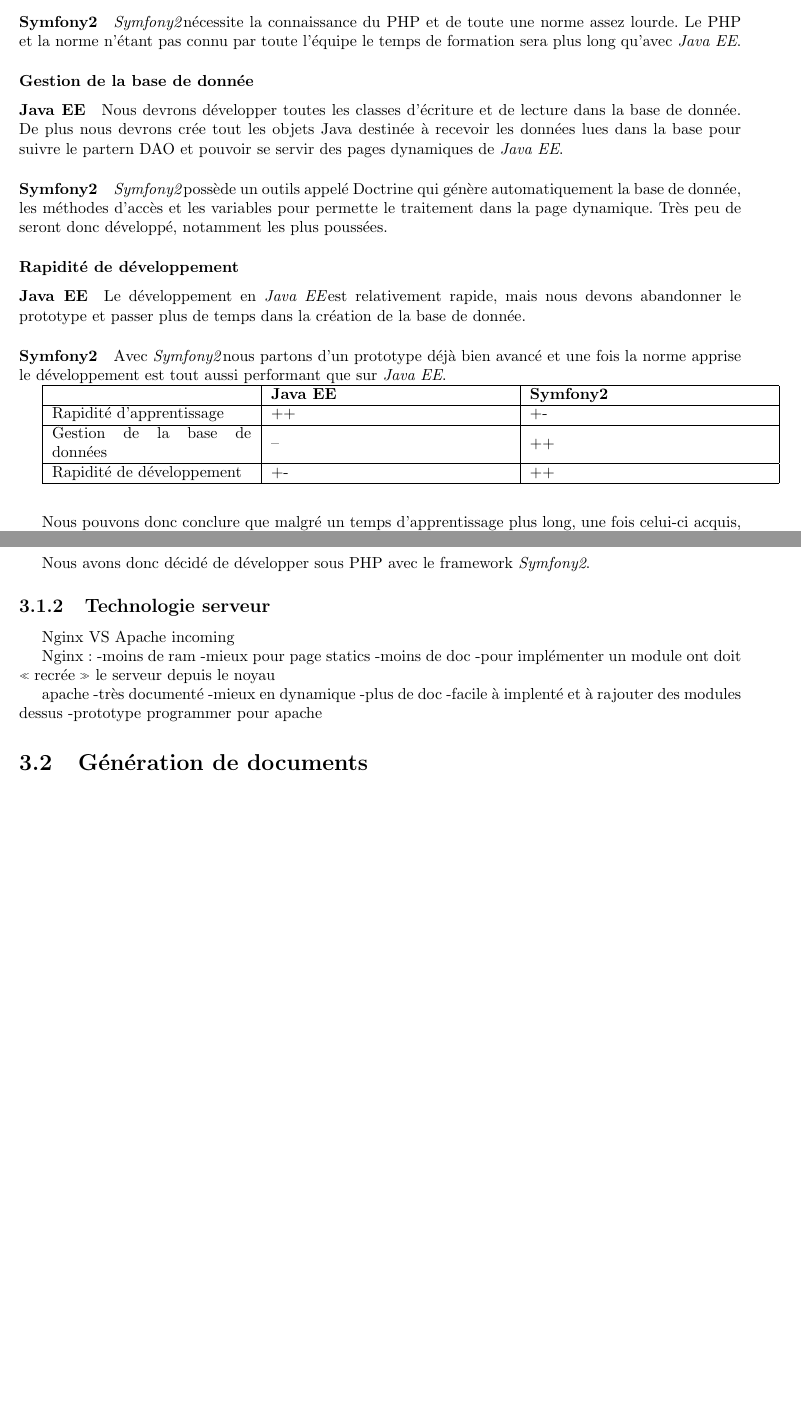
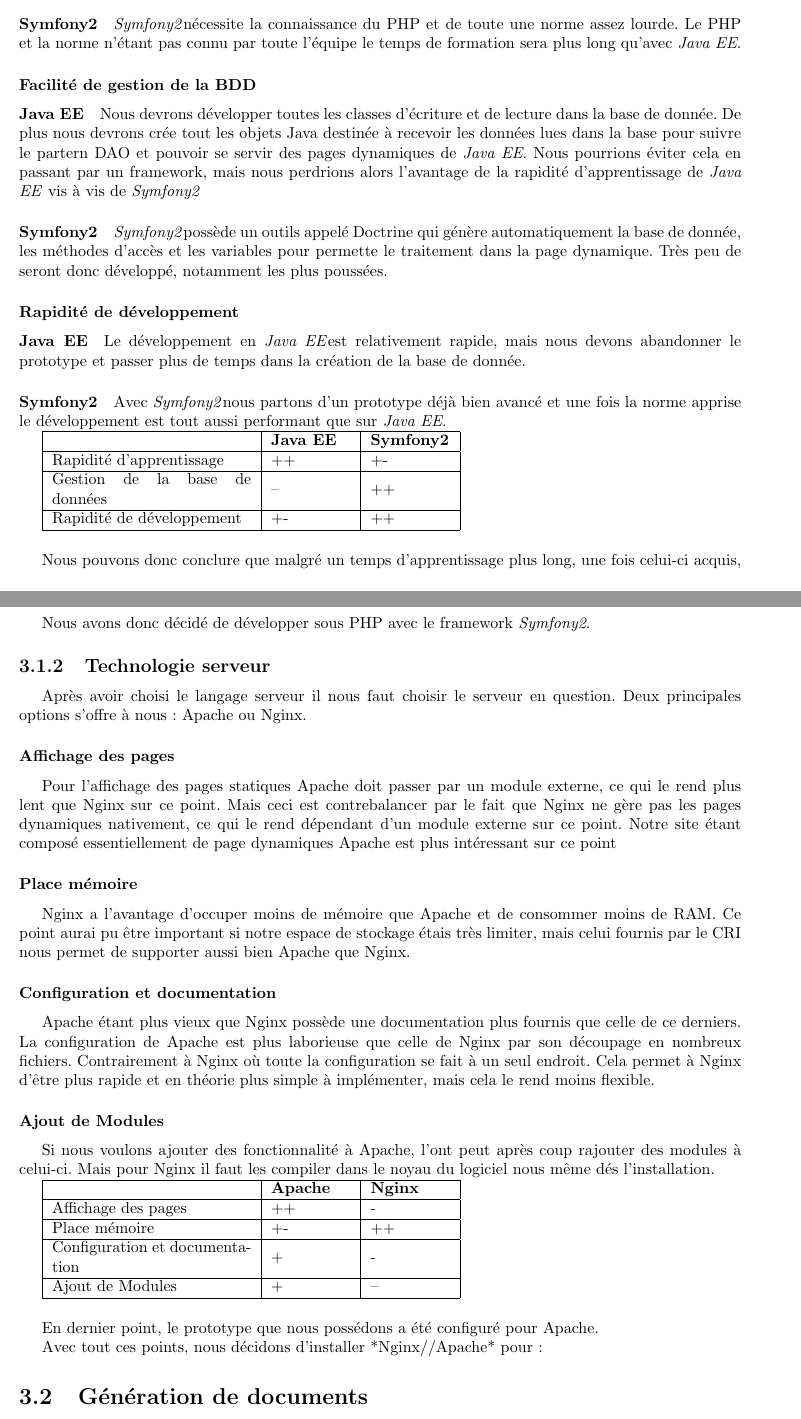
Before and after one commit to Livda/ILikeToMoveIt, a LaTeX document (Rapport de pré-étude/Rapport.tex, which reads Rapport de pré-étude/Technologies/web.tex, Rapport de pré-étude/alias.tex): two parts of pages 13 and 14 of 19, joined at a grey line, cut so that both start at the same text, the shorter picture padded with empty space. Compiled offline with pdfLaTeX.

Commit message:
#6 ajout d'un alias/ serveur quasi fini

```diff
--- a/Rapport de pré-étude/Technologies/web.tex
+++ b/Rapport de pré-étude/Technologies/web.tex
@@ -15,9 +15,10 @@
 \textit{Symfony2}nécessite la connaissance du PHP et de toute une norme assez lourde.
 Le PHP et la norme n'étant pas connu par toute l'équipe le temps de formation sera plus long qu'avec \textit{Java EE}.
 
-\subsubsection{Gestion de la base de donnée}
+\subsubsection{Facilité de gestion de la BDD}
 \paragraph{Java EE}
 Nous devrons développer toutes les classes d'écriture et de lecture dans la base de donnée. De plus nous devrons crée tout les objets Java destinée à recevoir les données lues dans la base pour suivre le partern DAO et pouvoir se servir des pages dynamiques de \textit{Java EE}.
+Nous pourrions éviter cela en passant par un framework, mais nous perdrions alors l'avantage de la rapidité d'apprentissage de \jee vis à vis de \symfony
 
 \paragraph{Symfony2}
 \textit{Symfony2}possède un outils appelé Doctrine qui génère automatiquement la base de donnée, les méthodes d'accès et les variables pour permette le traitement dans la page dynamique. Très peu de seront donc développé, notamment les plus poussées.
@@ -30,7 +31,7 @@
 Avec \textit{Symfony2}nous partons d'un prototype déjà bien avancé et une fois la norme apprise le développement est tout aussi performant que sur \textit{Java EE}.
 
 
-\begin{tabular}{|m{125pt}|m{150pt}|m{150pt}|}
+\begin{tabular}{|m{125pt}|m{50pt}|m{50pt}|}
 	\hline
 	\null & \textbf{Java EE} & \textbf{Symfony2} \\
 	\hline
@@ -51,19 +52,42 @@
 
 \subsection{Technologie serveur}
 
-Nginx VS Apache incoming
+Après avoir choisi le langage serveur il nous faut choisir le serveur en question. Deux principales options s'offre à nous: Apache ou Nginx.
+
+\subsubsection{Affichage des pages}
+Pour l'affichage des pages statiques Apache doit passer par un module externe, ce qui le rend plus lent que Nginx sur ce point.
+Mais ceci est contrebalancer par le fait que Nginx ne gère pas les pages dynamiques nativement, ce qui le rend dépendant d'un module externe sur ce point.
+Notre site étant composé essentiellement de page dynamiques Apache est plus intéressant sur ce point
+
+\subsubsection{Place mémoire}
+Nginx a l'avantage d'occuper moins de mémoire que Apache et de consommer moins de RAM.
+Ce point aurai pu être important si notre espace de stockage étais très limiter, mais celui fournis par le CRI nous permet de supporter aussi bien Apache que Nginx.
+
+\subsubsection{Configuration et documentation}
+Apache étant plus vieux que Nginx possède une documentation plus fournis que celle de ce derniers.
+La configuration de Apache est plus laborieuse que celle de Nginx par son découpage en nombreux fichiers. Contrairement à Nginx où toute la configuration se fait à un seul endroit.
+Cela permet à Nginx d'être plus rapide et en théorie plus simple à implémenter, mais cela le rend moins flexible.
+
+\subsubsection{Ajout de Modules}
+Si nous voulons ajouter des fonctionnalité à Apache, l'ont peut après coup rajouter des modules à celui-ci. Mais pour Nginx il faut les compiler dans le noyau du logiciel nous même dés l'installation.
+
+
+\begin{tabular}{|m{125pt}|m{50pt}|m{50pt}|}
+	\hline
+	\null & \textbf{Apache} & \textbf{Nginx} \\
+	\hline
+	Affichage des pages & ++ & -\\
+	\hline
+	Place mémoire & +- & ++\\
+	\hline
+	Configuration et documentation & + & - \\
+	\hline
+	Ajout de Modules & + & -- \\
+	\hline
+\end{tabular} \vspace*{5mm}
 
 
 
-Nginx:
--moins de ram
--mieux pour page statics
--moins de doc
--pour implémenter un module ont doit \og recrée \fg{} le serveur depuis le noyau
+En dernier point, le prototype que nous possédons a été configuré pour Apache.
 
-apache
--très documenté
--mieux en dynamique
--plus de doc
--facile à implenté et à rajouter des modules dessus
--prototype programmer pour apache
+Avec tout ces points, nous décidons d'installer *Nginx//Apache* pour :
--- a/Rapport de pré-étude/alias.tex
+++ b/Rapport de pré-étude/alias.tex
@@ -3,6 +3,7 @@
 \newcommand{\symfony}{\textit{Symfony2}\xspace}
 \newcommand{\sql}{\textit{SQL}\xspace}
 \newcommand{\mdb}{\textit{MariaDB}\xspace}
+\newcommand{\jee}{\textit{Java EE}\xspace}
 \newcommand{\ri}{correspondant RI\xspace}
 \newcommand{\ris}{correspondants RI\xspace}
 \newcommand{\voe}{vœux}
```
